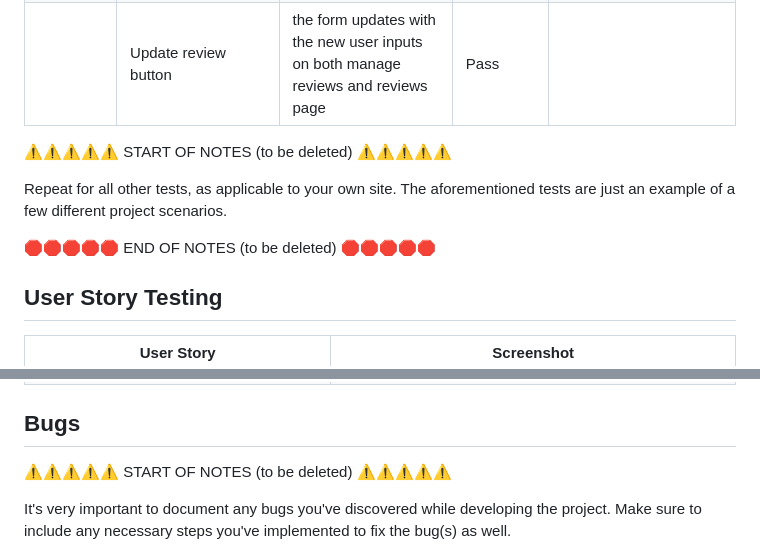
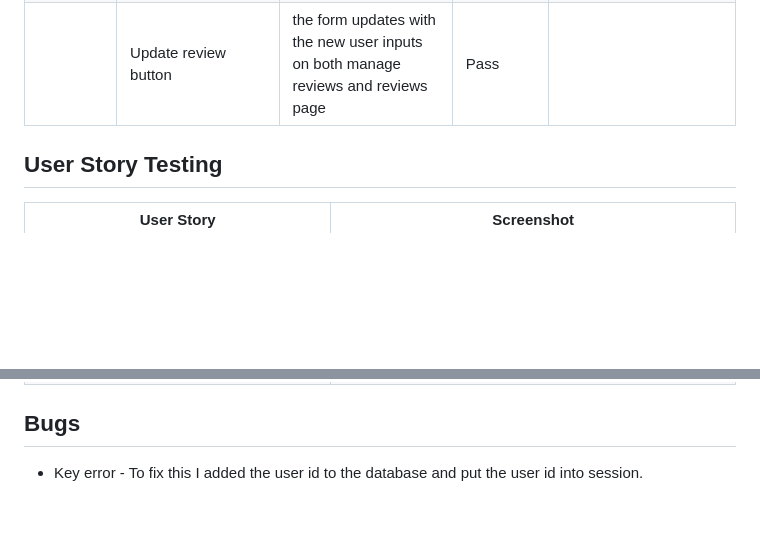
Before and after one commit to MJstephenson/game-reviews, a Markdown page: TESTING.md, 2 parts joined by grey strips. Rendered like a GitHub page; blank space fills up the shorter version.

```diff
--- a/TESTING.md
+++ b/TESTING.md
@@ -173,13 +173,6 @@ Edit Reviews | | | | |
 
 
 
-⚠️⚠️⚠️⚠️⚠️ START OF NOTES (to be deleted) ⚠️⚠️⚠️⚠️⚠️
-
-Repeat for all other tests, as applicable to your own site.
-The aforementioned tests are just an example of a few different project scenarios.
-
-🛑🛑🛑🛑🛑 END OF NOTES (to be deleted) 🛑🛑🛑🛑🛑
-
 ## User Story Testing
 
 | User Story | Screenshot |
@@ -198,8 +191,6 @@ The aforementioned tests are just an example of a few different project scenario
 
 ## Bugs
 
-⚠️⚠️⚠️⚠️⚠️ START OF NOTES (to be deleted) ⚠️⚠️⚠️⚠️⚠️
 
-It's very important to document any bugs you've discovered while developing the project.
-Make sure to include any necessary steps you've implemented to fix the bug(s) as well.
+- Key error - To fix this I added the user id to the database and put the user id into session.
 
```
Also changed, not shown: other parts of TESTING.md (+4 -74 lines).
